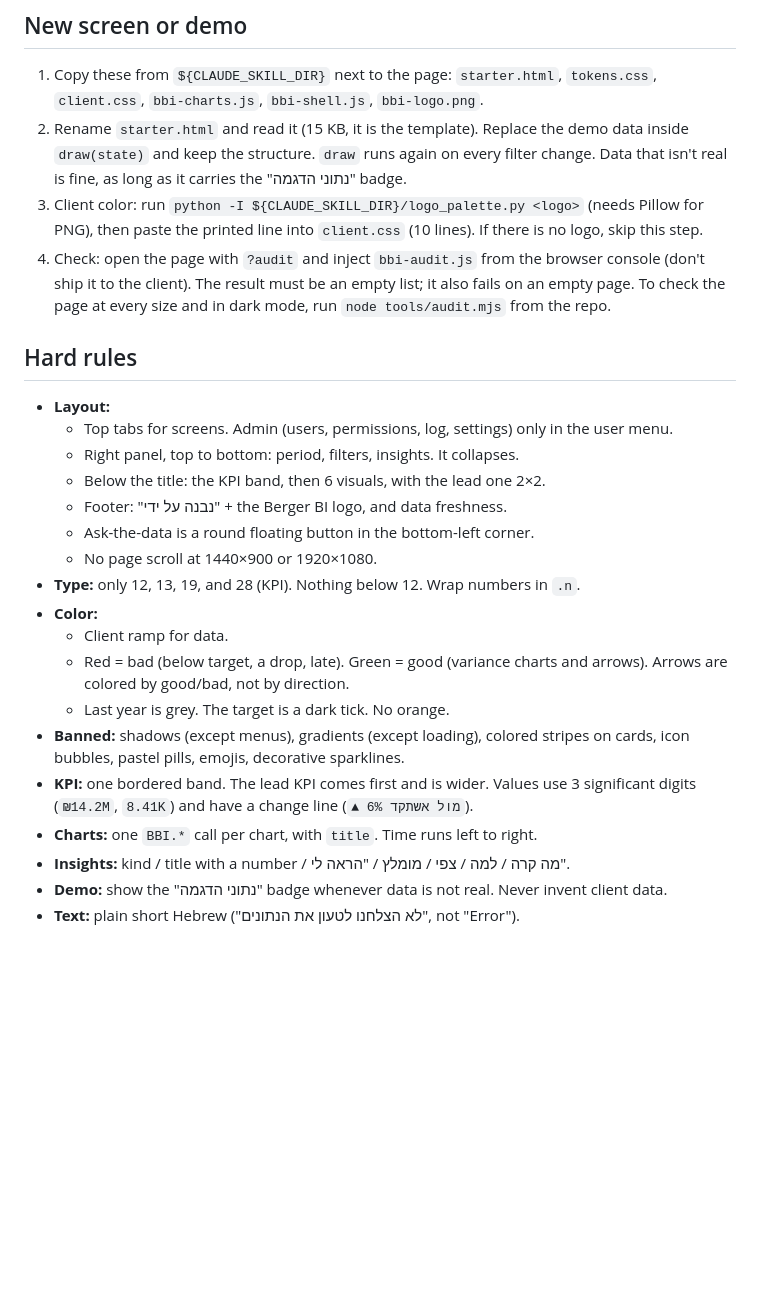
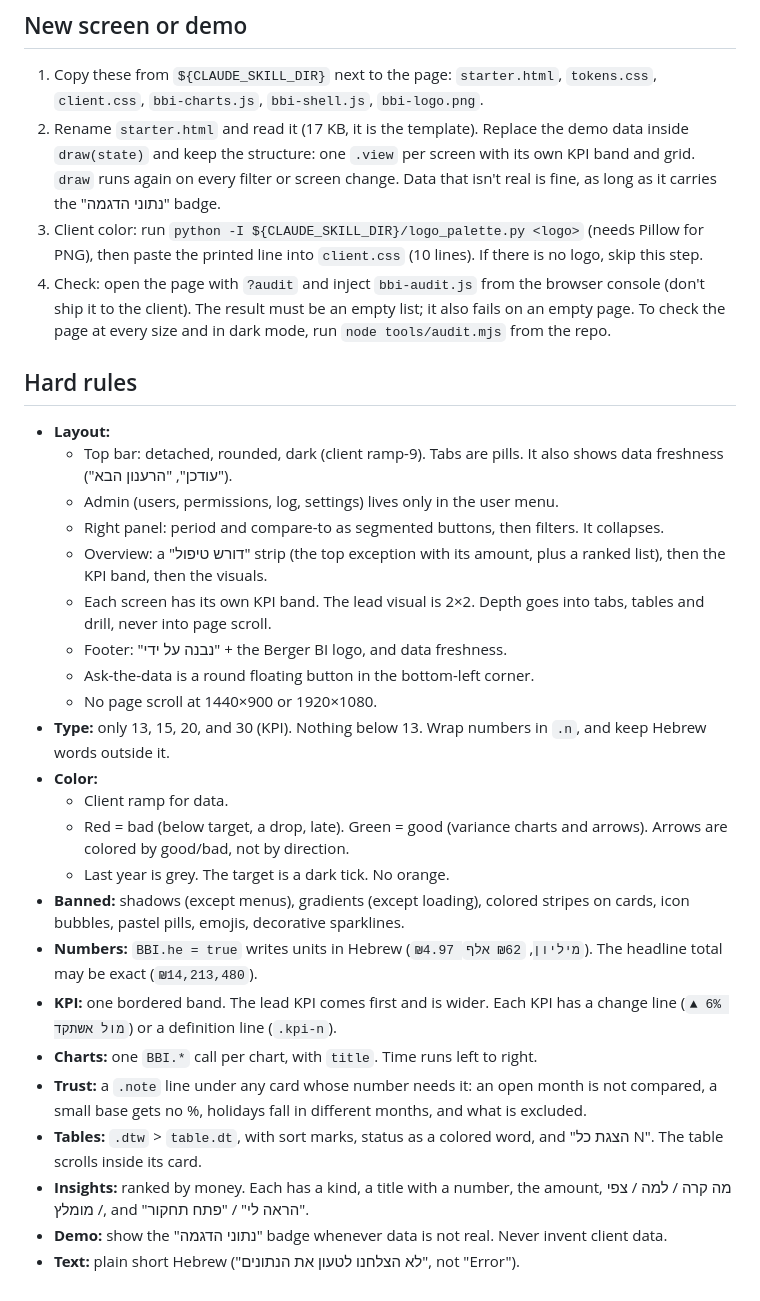
Before and after one commit to bergerbi/berger-bi-ui, a Markdown page: skills/berger-bi-ui/SKILL.md, the part around the change. Rendered like a GitHub page; blank space fills up the shorter version.

```diff
--- a/skills/berger-bi-ui/SKILL.md
+++ b/skills/berger-bi-ui/SKILL.md
@@ -16,26 +16,31 @@ description: Berger BI visual language for client dashboard demos and BI product
 
 ## New screen or demo
 1. Copy these from `${CLAUDE_SKILL_DIR}` next to the page: `starter.html`, `tokens.css`, `client.css`, `bbi-charts.js`, `bbi-shell.js`, `bbi-logo.png`.
-2. Rename `starter.html` and read it (15 KB, it is the template). Replace the demo data inside `draw(state)` and keep the structure. `draw` runs again on every filter change. Data that isn't real is fine, as long as it carries the "נתוני הדגמה" badge.
+2. Rename `starter.html` and read it (17 KB, it is the template). Replace the demo data inside `draw(state)` and keep the structure: one `.view` per screen with its own KPI band and grid. `draw` runs again on every filter or screen change. Data that isn't real is fine, as long as it carries the "נתוני הדגמה" badge.
 3. Client color: run `python -I ${CLAUDE_SKILL_DIR}/logo_palette.py <logo>` (needs Pillow for PNG), then paste the printed line into `client.css` (10 lines). If there is no logo, skip this step.
 4. Check: open the page with `?audit` and inject `bbi-audit.js` from the browser console (don't ship it to the client). The result must be an empty list; it also fails on an empty page. To check the page at every size and in dark mode, run `node tools/audit.mjs` from the repo.
 
 ## Hard rules
 - **Layout:**
-  - Top tabs for screens. Admin (users, permissions, log, settings) only in the user menu.
-  - Right panel, top to bottom: period, filters, insights. It collapses.
-  - Below the title: the KPI band, then 6 visuals, with the lead one 2×2.
+  - Top bar: detached, rounded, dark (client ramp-9). Tabs are pills. It also shows data freshness ("עודכן", "הרענון הבא").
+  - Admin (users, permissions, log, settings) lives only in the user menu.
+  - Right panel: period and compare-to as segmented buttons, then filters. It collapses.
+  - Overview: a "דורש טיפול" strip (the top exception with its amount, plus a ranked list), then the KPI band, then the visuals.
+  - Each screen has its own KPI band. The lead visual is 2×2. Depth goes into tabs, tables and drill, never into page scroll.
   - Footer: "נבנה על ידי" + the Berger BI logo, and data freshness.
   - Ask-the-data is a round floating button in the bottom-left corner.
   - No page scroll at 1440×900 or 1920×1080.
-- **Type:** only 12, 13, 19, and 28 (KPI). Nothing below 12. Wrap numbers in `.n`.
+- **Type:** only 13, 15, 20, and 30 (KPI). Nothing below 13. Wrap numbers in `.n`, and keep Hebrew words outside it.
 - **Color:**
   - Client ramp for data.
   - Red = bad (below target, a drop, late). Green = good (variance charts and arrows). Arrows are colored by good/bad, not by direction.
   - Last year is grey. The target is a dark tick. No orange.
 - **Banned:** shadows (except menus), gradients (except loading), colored stripes on cards, icon bubbles, pastel pills, emojis, decorative sparklines.
-- **KPI:** one bordered band. The lead KPI comes first and is wider. Values use 3 significant digits (`₪14.2M`, `8.41K`) and have a change line (`▲ 6% מול אשתקד`).
+- **Numbers:** `BBI.he = true` writes units in Hebrew (`₪4.97 מיליון`, `₪62 אלף`). The headline total may be exact (`₪14,213,480`).
+- **KPI:** one bordered band. The lead KPI comes first and is wider. Each KPI has a change line (`▲ 6% מול אשתקד`) or a definition line (`.kpi-n`).
 - **Charts:** one `BBI.*` call per chart, with `title`. Time runs left to right.
-- **Insights:** kind / title with a number / מה קרה / למה / צפי / מומלץ / "הראה לי".
+- **Trust:** a `.note` line under any card whose number needs it: an open month is not compared, a small base gets no %, holidays fall in different months, and what is excluded.
+- **Tables:** `.dtw` > `table.dt`, with sort marks, status as a colored word, and "הצגת כל N". The table scrolls inside its card.
+- **Insights:** ranked by money. Each has a kind, a title with a number, the amount, מה קרה / למה / צפי / מומלץ, and "הראה לי" / "פתח תחקור".
 - **Demo:** show the "נתוני הדגמה" badge whenever data is not real. Never invent client data.
 - **Text:** plain short Hebrew ("לא הצלחנו לטעון את הנתונים", not "Error").
```
Also changed, not shown: CHANGELOG.md (+12 -0 lines), README.md (+8 -6 lines), docs/img/dark.png, docs/img/hero.png, docs/img/mobile.png, 11 other files.
